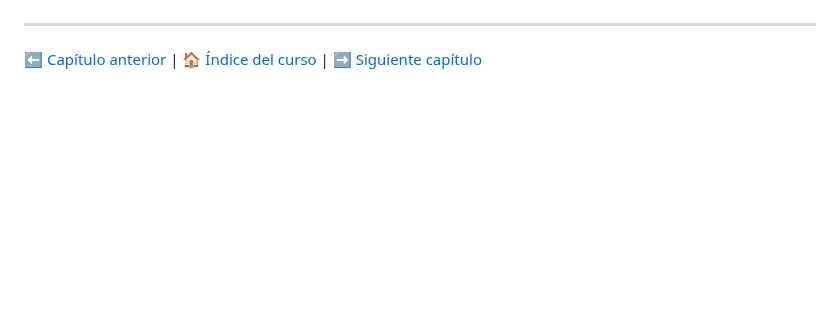
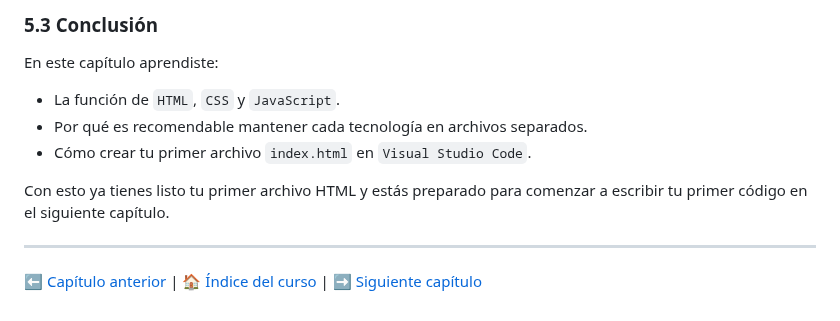
Before and after one commit to IngDanielSanchezSierra/Curso-de-HTML5-CSS3-y-JavaScript, a Markdown page: 005 - HTML5: Primer archivo HTML/README.md, the part around one of its changes. Rendered like a GitHub page; blank space fills up the shorter version.

```diff
--- a/005 - HTML5: Primer archivo HTML/README.md
+++ b/005 - HTML5: Primer archivo HTML/README.md
@@ -78,3 +102,12 @@ En esta clase aprendiste la importancia de separar estos lenguajes en archivos i
+### <a name="5-3"></a>5.3 Conclusión
+
+En este capítulo aprendiste:
+
+- La función de `HTML`, `CSS` y `JavaScript`.
+- Por qué es recomendable mantener cada tecnología en archivos separados.
+- Cómo crear tu primer archivo `index.html` en `Visual Studio Code`.
+
+Con esto ya tienes listo tu primer archivo HTML y estás preparado para comenzar a escribir tu primer código en el siguiente capítulo.
 
 ---
 
```
Also changed, not shown: other parts of 005 - HTML5: Primer archivo HTML/README.md (+53 -29 lines).
